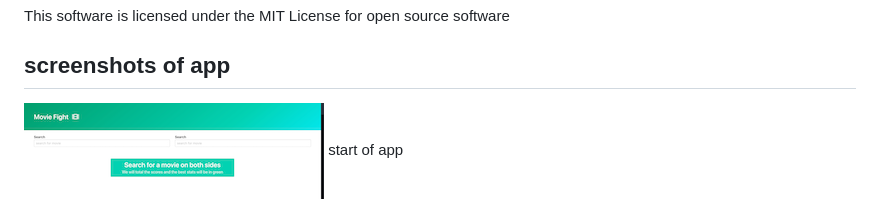
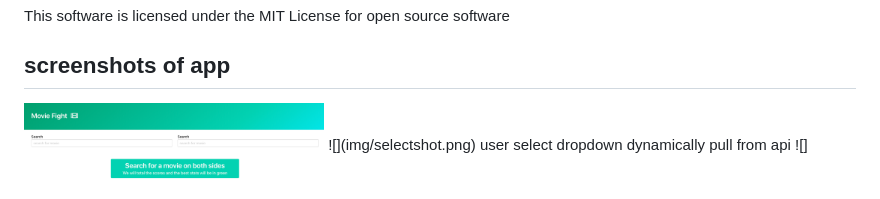
Before and after one commit to jcochran206/moviefights, a Markdown page: README.md, the part around the change. Rendered like a GitHub page; pictures changed too: img/moviefight.png (added).

Commit message:
added img

```diff
--- a/README.md
+++ b/README.md
@@ -30,6 +30,6 @@ Jonathan Cochran 2020
 This software is licensed under the MIT License for open source software
 
 ## screenshots of app
-![](img/moviefight1.png) start of app
+<img src="img/moviefight.png" width="300"/>
 ![](img/selectshot.png) user select dropdown dynamically pull from api
 ![](img/Compareshot.png) app comparing data between movies
```
